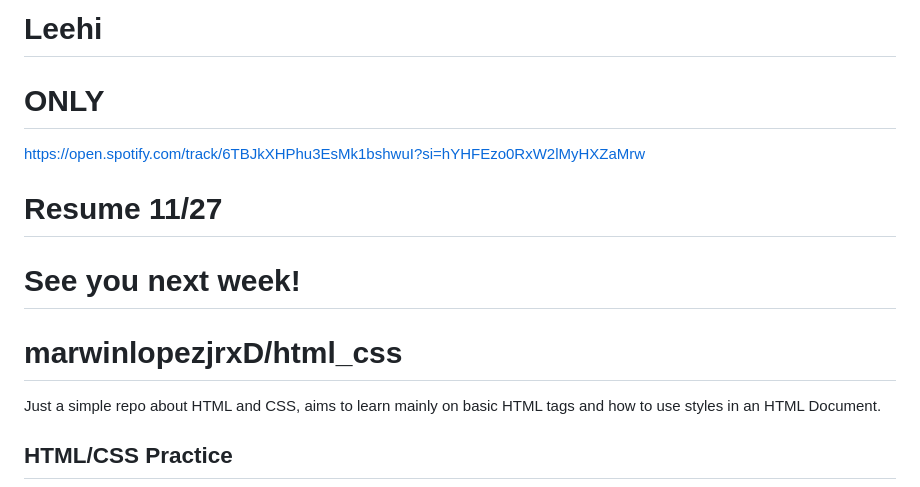
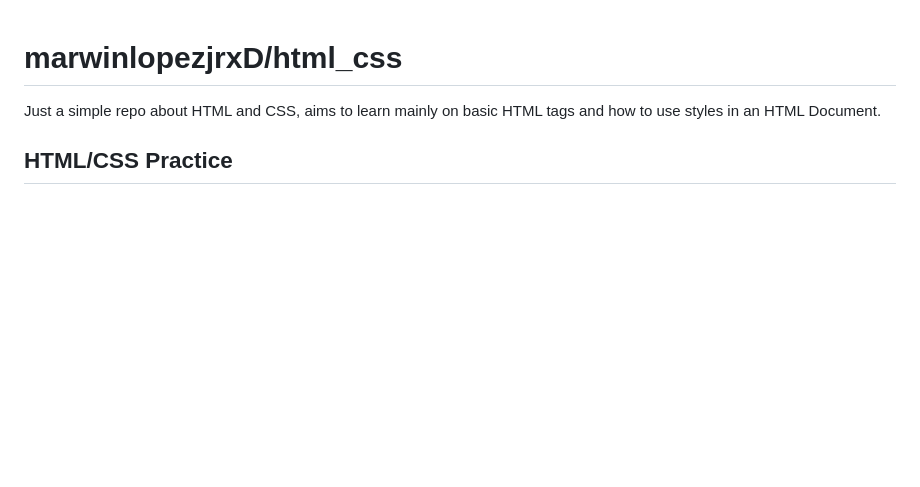
Before and after one commit to marwinlopezjrxD/html_css, a Markdown page: README.md, the part around the change. GitHub-like rendering; blank space fills up the shorter version.

Commit message:
Update README.md
📲👍

```diff
--- a/README.md
+++ b/README.md
@@ -1,11 +1,3 @@
-# Leehi
-# ONLY
-https://open.spotify.com/track/6TBJkXHPhu3EsMk1bshwuI?si=hYHFEzo0RxW2lMyHXZaMrw
-
-
-# Resume 11/27
-# See you next week!
-
 # marwinlopezjrxD/html_css
 
 Just a simple repo about HTML and CSS, aims to learn mainly on basic HTML tags and how to use styles in an HTML Document.
```
